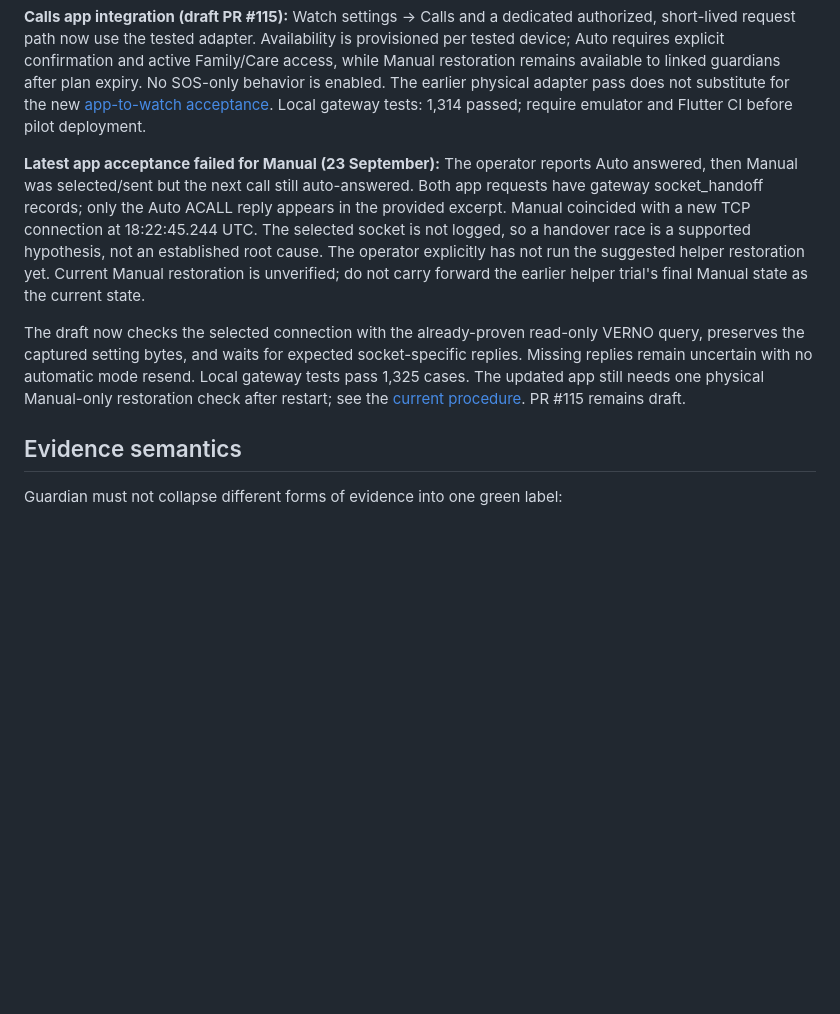
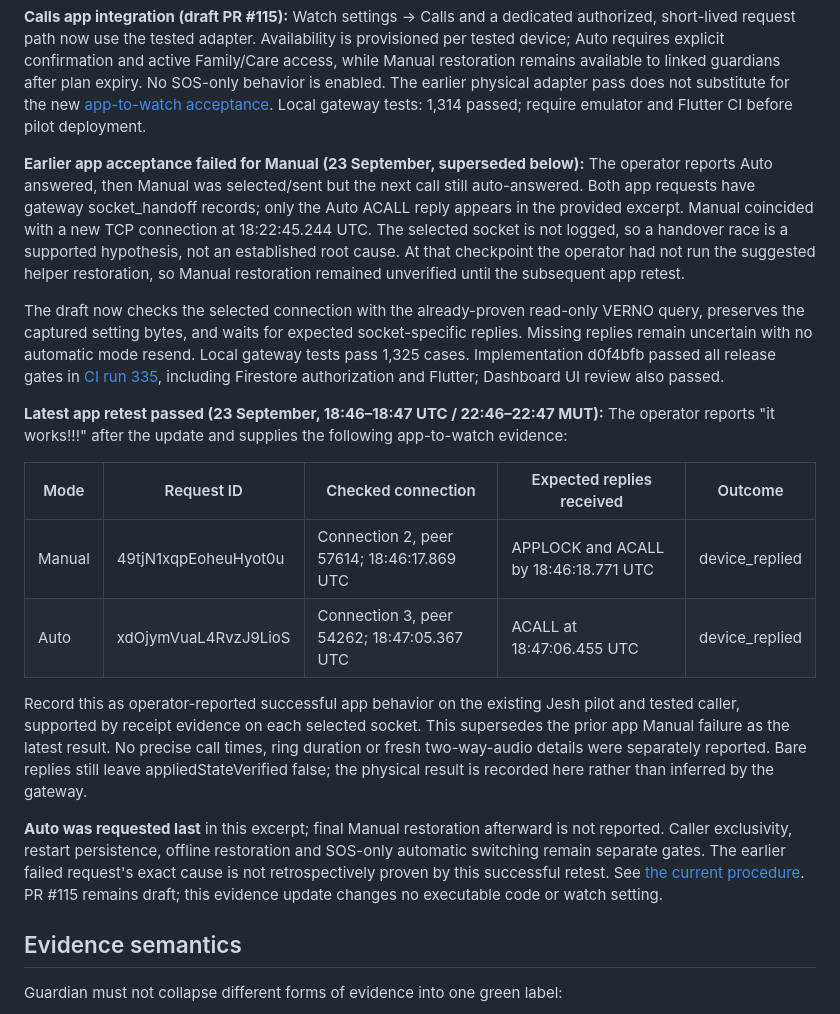
Before and after one commit to vikrav14/guardian, a Markdown page: docs/GUARDIAN_V52_REAL_DEVICE_ACCEPTANCE.md, the part around the change. Rendered like a GitHub page; blank space fills up the shorter version.

```diff
--- a/docs/GUARDIAN_V52_REAL_DEVICE_ACCEPTANCE.md
+++ b/docs/GUARDIAN_V52_REAL_DEVICE_ACCEPTANCE.md
@@ -52,22 +52,44 @@ physical adapter pass does not substitute for the new
 [app-to-watch acceptance](services/watch-calls-app.md). Local gateway tests:
 1,314 passed; require emulator and Flutter CI before pilot deployment.
 
-**Latest app acceptance failed for Manual (23 September):** The operator reports
+**Earlier app acceptance failed for Manual (23 September, superseded below):** The operator reports
 Auto answered, then Manual was selected/sent but the next call still
 auto-answered. Both app requests have gateway socket_handoff records; only the
 Auto ACALL reply appears in the provided excerpt. Manual coincided with a new
 TCP connection at 18:22:45.244 UTC. The selected socket is not logged, so a
 handover race is a supported hypothesis, not an established root cause.
-The operator explicitly has not run the suggested helper restoration yet.
-Current Manual restoration is unverified; do not carry forward the earlier
-helper trial's final Manual state as the current state.
+At that checkpoint the operator had not run the suggested helper restoration,
+so Manual restoration remained unverified until the subsequent app retest.
 
 The draft now checks the selected connection with the already-proven read-only
 VERNO query, preserves the captured setting bytes, and waits for expected
 socket-specific replies. Missing replies remain uncertain with no automatic
-mode resend. Local gateway tests pass 1,325 cases. The updated app still needs
-one physical Manual-only restoration check after restart; see the
-[current procedure](services/watch-calls-app.md). PR #115 remains draft.
+mode resend. Local gateway tests pass 1,325 cases. Implementation d0f4bfb passed
+all release gates in [CI run 335](https://github.com/vikrav14/guardian/actions/runs/35903829878),
+including Firestore authorization and Flutter; Dashboard UI review also passed.
+
+**Latest app retest passed (23 September, 18:46–18:47 UTC / 22:46–22:47 MUT):**
+The operator reports "it works!!!" after the update and supplies the following
+app-to-watch evidence:
+
+| Mode | Request ID | Checked connection | Expected replies received | Outcome |
+| --- | --- | --- | --- | --- |
+| Manual | 49tjN1xqpEoheuHyot0u | Connection 2, peer 57614; 18:46:17.869 UTC | APPLOCK and ACALL by 18:46:18.771 UTC | device_replied |
+| Auto | xdOjymVuaL4RvzJ9LioS | Connection 3, peer 54262; 18:47:05.367 UTC | ACALL at 18:47:06.455 UTC | device_replied |
+
+Record this as operator-reported successful app behavior on the existing Jesh
+pilot and tested caller, supported by receipt evidence on each selected socket.
+This supersedes the prior app Manual failure as the latest result. No precise
+call times, ring duration or fresh two-way-audio details were separately
+reported. Bare replies still leave appliedStateVerified false; the physical
+result is recorded here rather than inferred by the gateway.
+
+**Auto was requested last** in this excerpt; final Manual restoration afterward
+is not reported. Caller exclusivity, restart persistence, offline restoration
+and SOS-only automatic switching remain separate gates. The earlier failed
+request's exact cause is not retrospectively proven by this successful retest.
+See [the current procedure](services/watch-calls-app.md). PR #115 remains draft;
+this evidence update changes no executable code or watch setting.
 
 ## Evidence semantics
 
```
Also changed, not shown: docs/services/watch-calls-app.md (+38 -12 lines), docs/services/watch-modes-paused-handoff.md (+20 -17 lines).
